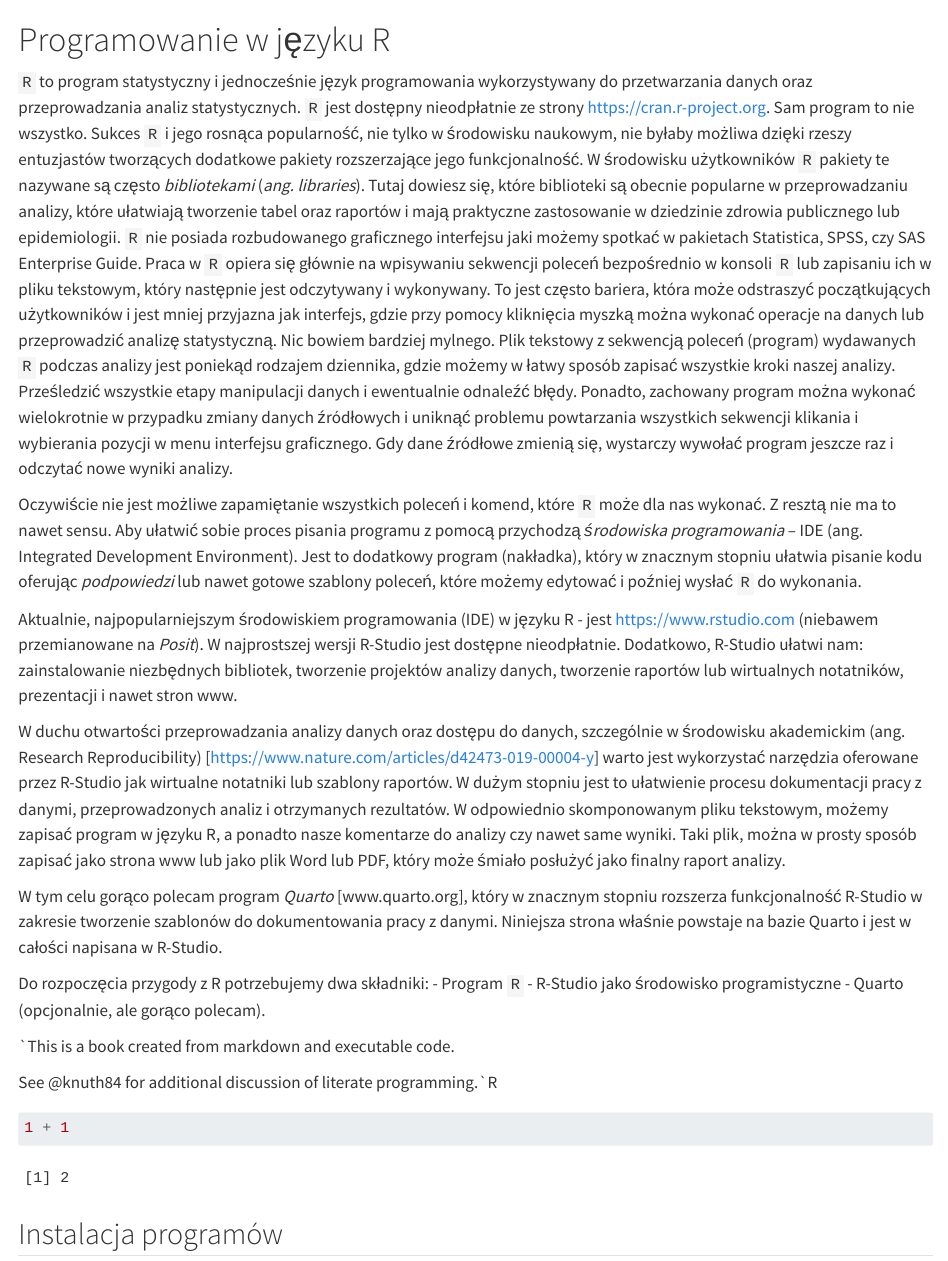
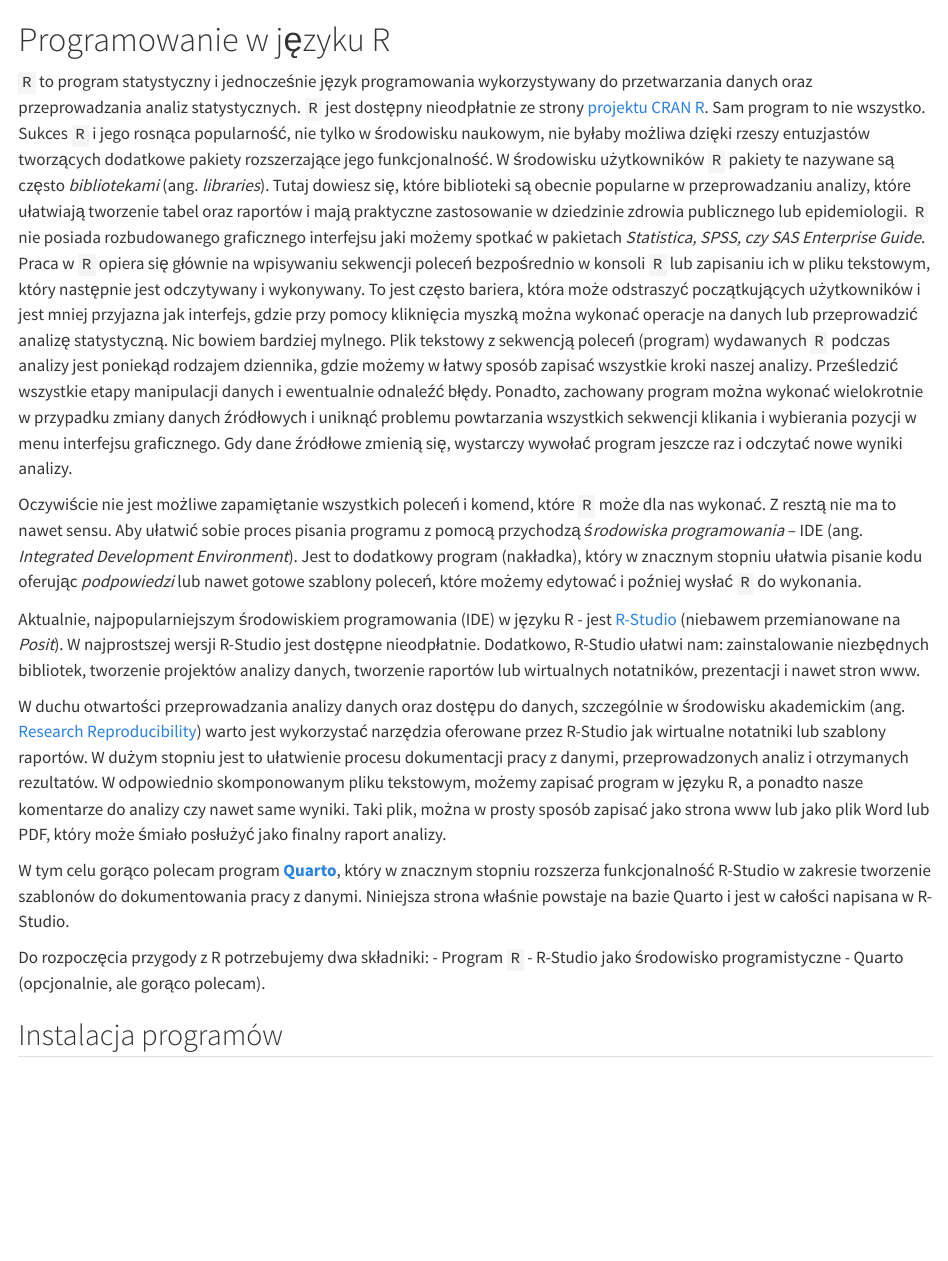
Before and after one commit to przemo/zp-biostatystyka, a Quarto document (intro.qmd): the page in a window 1100 px wide, from its top. Rendered offline with R 4.5, knitr and Pandoc in place of Quarto, with nearby package versions.

Commit message:
Initial commit for further writing.

````diff
--- a/_quarto.yml
+++ b/_quarto.yml
@@ -20,4 +20,4 @@ format:
 #  pdf:
 #    documentclass: scrreprt
 
-editor: visual
+editor: source
--- a/intro.qmd
+++ b/intro.qmd
@@ -3,15 +3,15 @@
 
 `R` to program statystyczny i jednocześnie język programowania wykorzystywany do
 przetwarzania danych oraz przeprowadzania analiz statystycznych. `R` jest
-dostępny nieodpłatnie ze strony [https://cran.r-project.org](projektu CRAN R). Sam program
+dostępny nieodpłatnie ze strony [projektu CRAN R](https://cran.r-project.org). Sam program
 to nie wszystko. Sukces `R` i jego rosnąca popularność, nie tylko w środowisku
 naukowym, nie byłaby możliwa dzięki rzeszy entuzjastów tworzących dodatkowe
 pakiety rozszerzające jego funkcjonalność.  W środowisku użytkowników `R` pakiety te nazywane są często
-_bibliotekami_ (_ang. libraries_). Tutaj dowiesz się, które biblioteki są obecnie popularne
+_bibliotekami_ (ang. _libraries_). Tutaj dowiesz się, które biblioteki są obecnie popularne
 w przeprowadzaniu analizy, które ułatwiają tworzenie tabel oraz raportów i mają
 praktyczne zastosowanie w dziedzinie zdrowia publicznego lub epidemiologii.
 `R` nie posiada rozbudowanego graficznego interfejsu jaki możemy spotkać
-w pakietach Statistica, SPSS, czy SAS Enterprise Guide. Praca w `R` opiera się głównie
+w pakietach _Statistica, SPSS, czy SAS Enterprise Guide_. Praca w `R` opiera się głównie
 na wpisywaniu sekwencji poleceń bezpośrednio w konsoli `R` lub zapisaniu ich w pliku tekstowym,
 który następnie jest odczytywany i wykonywany. To jest często bariera, która może
 odstraszyć początkujących użytkowników i jest mniej przyjazna jak interfejs, gdzie przy
@@ -26,19 +26,18 @@ jeszcze raz i odczytać nowe wyniki analizy.
 
 Oczywiście nie jest możliwe zapamiętanie wszystkich poleceń i komend, które `R` może dla nas
 wykonać. Z resztą nie ma to nawet sensu. Aby ułatwić sobie proces pisania programu
-z pomocą przychodzą _środowiska programowania_ -- IDE (ang. Integrated Development Environment).
+z pomocą przychodzą _środowiska programowania_ -- IDE (ang. _Integrated Development Environment_).
 Jest to dodatkowy program (nakładka), który w znacznym stopniu ułatwia pisanie kodu oferując _podpowiedzi_
 lub nawet gotowe szablony poleceń, które możemy edytować i poźniej wysłać `R` do wykonania.
 
 
-Aktualnie, najpopularniejszym środowiskiem programowania (IDE) w języku R - jest [https://www.rstudio.com](R-Studio)
+Aktualnie, najpopularniejszym środowiskiem programowania (IDE) w języku R - jest [R-Studio](https://www.rstudio.com)
  (niebawem przemianowane na _Posit_). W najprostszej wersji R-Studio jest dostępne nieodpłatnie.
  Dodatkowo, R-Studio ułatwi nam: zainstalowanie niezbędnych bibliotek, tworzenie projektów analizy danych,
   tworzenie raportów lub wirtualnych notatników, prezentacji i nawet stron www.
 
  W duchu otwartości przeprowadzania analizy danych oraz dostępu do danych, szczególnie
- w środowisku akademickim (ang. Research Reproducibility)
-[https://www.nature.com/articles/d42473-019-00004-y] warto jest wykorzystać narzędzia
+ w środowisku akademickim (ang. [Research Reproducibility](https://www.nature.com/articles/d42473-019-00004-y)) warto jest wykorzystać narzędzia
 oferowane przez R-Studio jak wirtualne notatniki lub szablony raportów.
 W dużym stopniu jest to ułatwienie procesu dokumentacji pracy z danymi, przeprowadzonych analiz i
 otrzymanych rezultatów. W odpowiednio skomponowanym pliku tekstowym, możemy zapisać
@@ -46,7 +45,7 @@ program w języku R, a ponadto nasze komentarze do analizy czy nawet same wyniki
 Taki plik, można w prosty sposób zapisać jako strona www lub jako plik Word lub PDF, który może śmiało
 posłużyć jako finalny raport analizy.
 
-W tym celu gorąco polecam program _Quarto_ [www.quarto.org], który w znacznym stopniu rozszerza
+W tym celu gorąco polecam program [**Quarto**](www.quarto.org), który w znacznym stopniu rozszerza
 funkcjonalność R-Studio w zakresie tworzenie szablonów do dokumentowania pracy  z danymi.
 Niniejsza strona właśnie powstaje na bazie Quarto i jest w całości napisana w R-Studio.
 
@@ -58,16 +57,7 @@ Niniejsza strona właśnie powstaje na bazie Quarto i jest w całości napisana
 
 
 
-`This is a book created from markdown and executable code.
-
-See @knuth84 for additional discussion of literate programming.`R
-
-```{r}
-1 + 1
-```
-
 ## Instalacja programów
-
 
 ## Interfejs R-Studio
 
````
Also changed, not shown: index.qmd (+1 -10 lines), summary.qmd (+2 -2 lines), docs/search.json, 4 other files.
